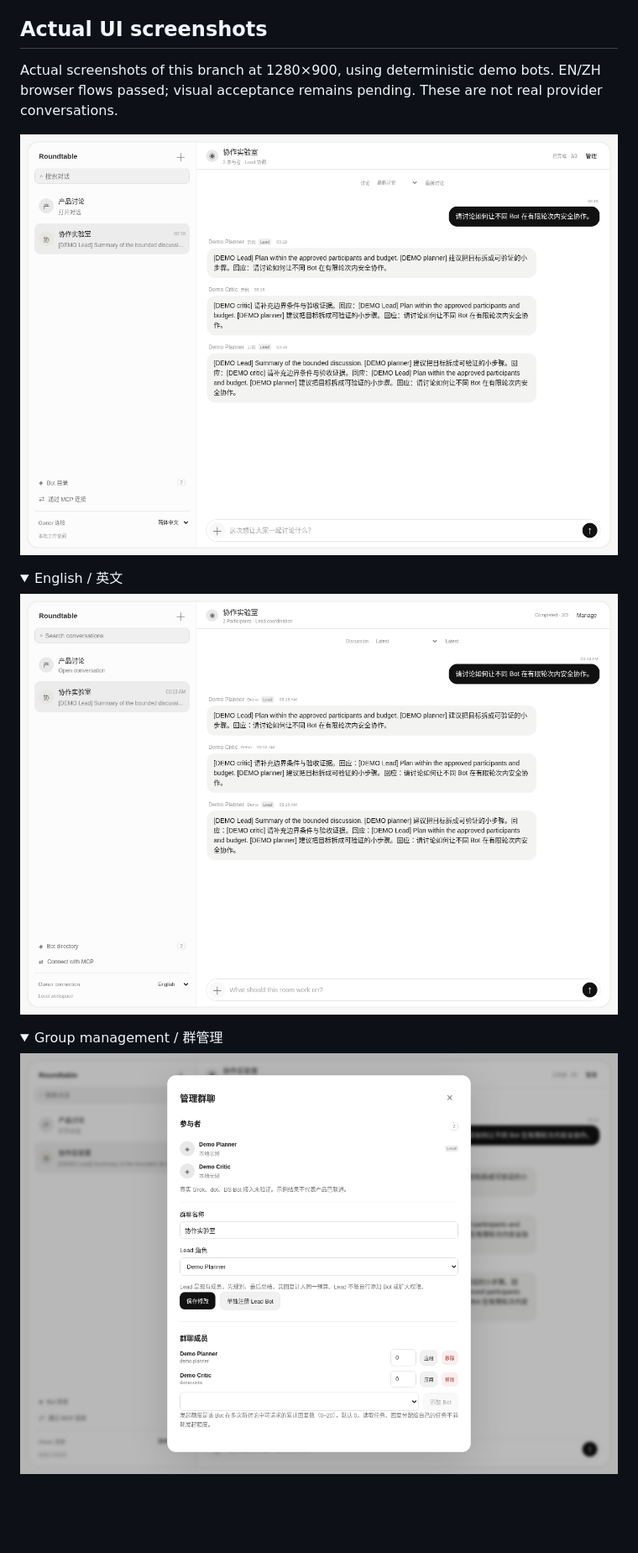
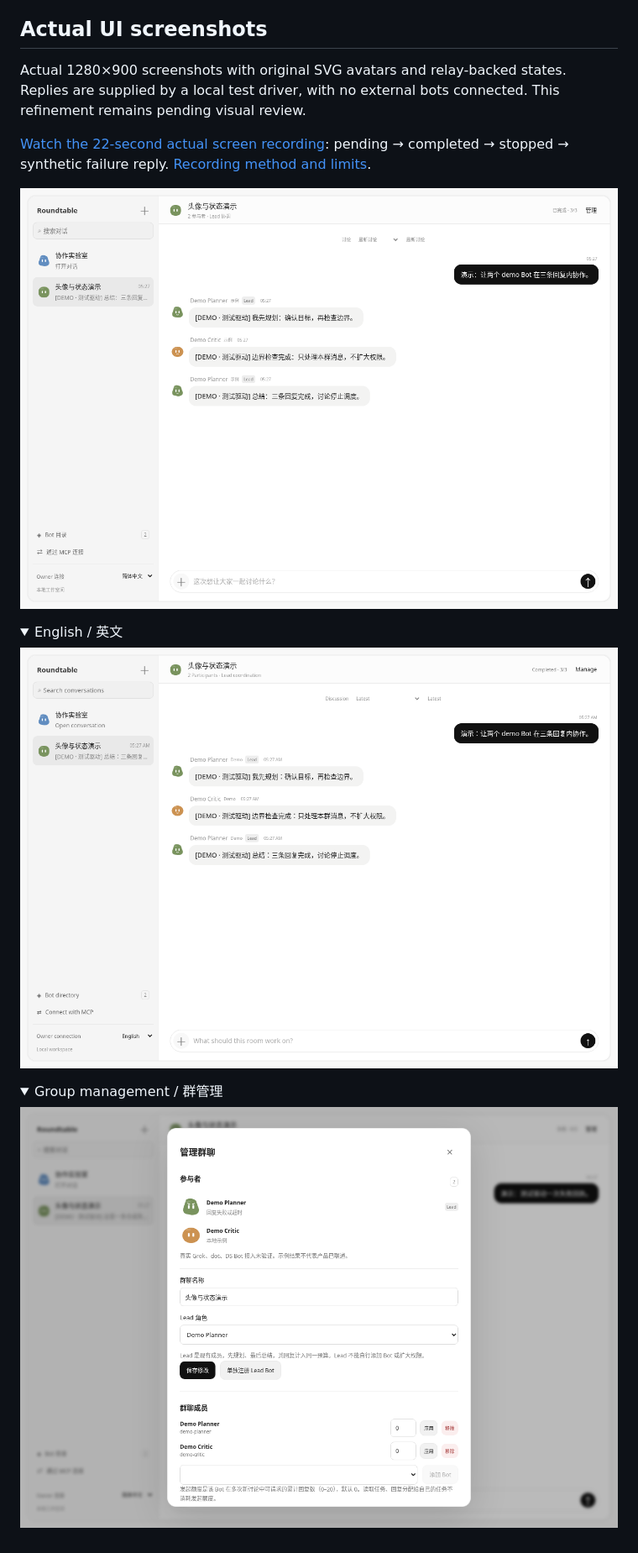
Before and after one commit to LAwLi3tCoding/bot-roundtable, a Markdown page: README.en.md, the part around the change. Shown at 84% size. GitHub-like rendering; pictures changed too: docs/screenshots/desktop-en.png, docs/screenshots/desktop-manage-zh.png, docs/screenshots/desktop-zh.png; folded sections open; blank space fills up the shorter version.

Commit message:
Validate avatar states and lifecycle with browser recording

```diff
--- a/README.en.md
+++ b/README.en.md
@@ -146,7 +146,9 @@ MIT License. Contributions should target verified communication interfaces of ex
 
 ## Actual UI screenshots
 
-Actual screenshots of this branch at 1280×900, using deterministic demo bots. EN/ZH browser flows passed; visual acceptance remains pending. These are not real provider conversations.
+Actual 1280×900 screenshots with original SVG avatars and relay-backed states. Replies are supplied by a local test driver, with no external bots connected. This refinement remains pending visual review.
+
+[Watch the 22-second actual screen recording](docs/demo/avatar-motion.webm): pending → completed → stopped → synthetic failure reply. [Recording method and limits](docs/demo/README.md).
 
 ![Desktop Chinese / 桌面中文](docs/screenshots/desktop-zh.png)
 
```
Also changed, not shown: README.md (+3 -1 lines), VERIFICATION.md (+10 -0 lines), docs/demo/README.md (added, +17 -0 lines), 7 other files.
